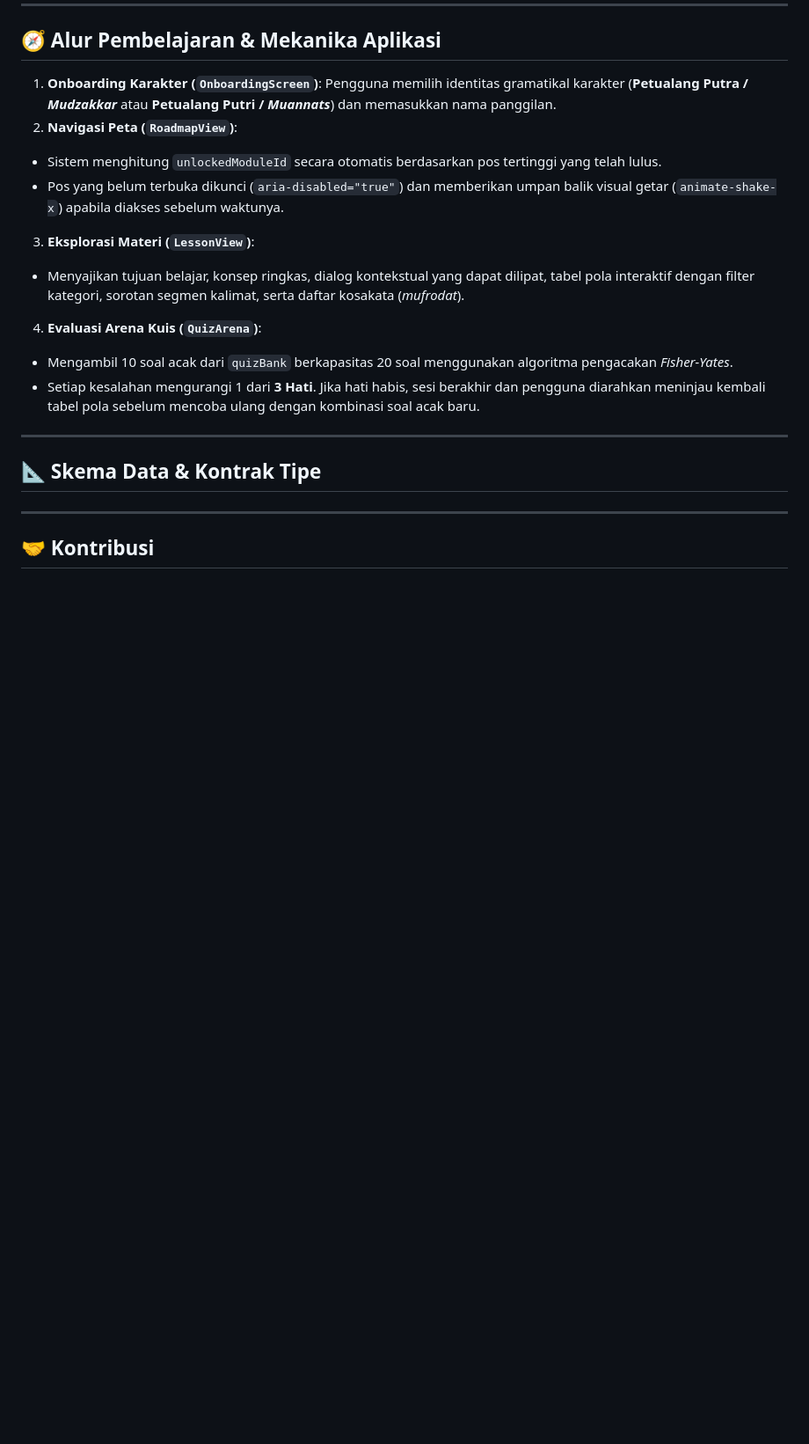
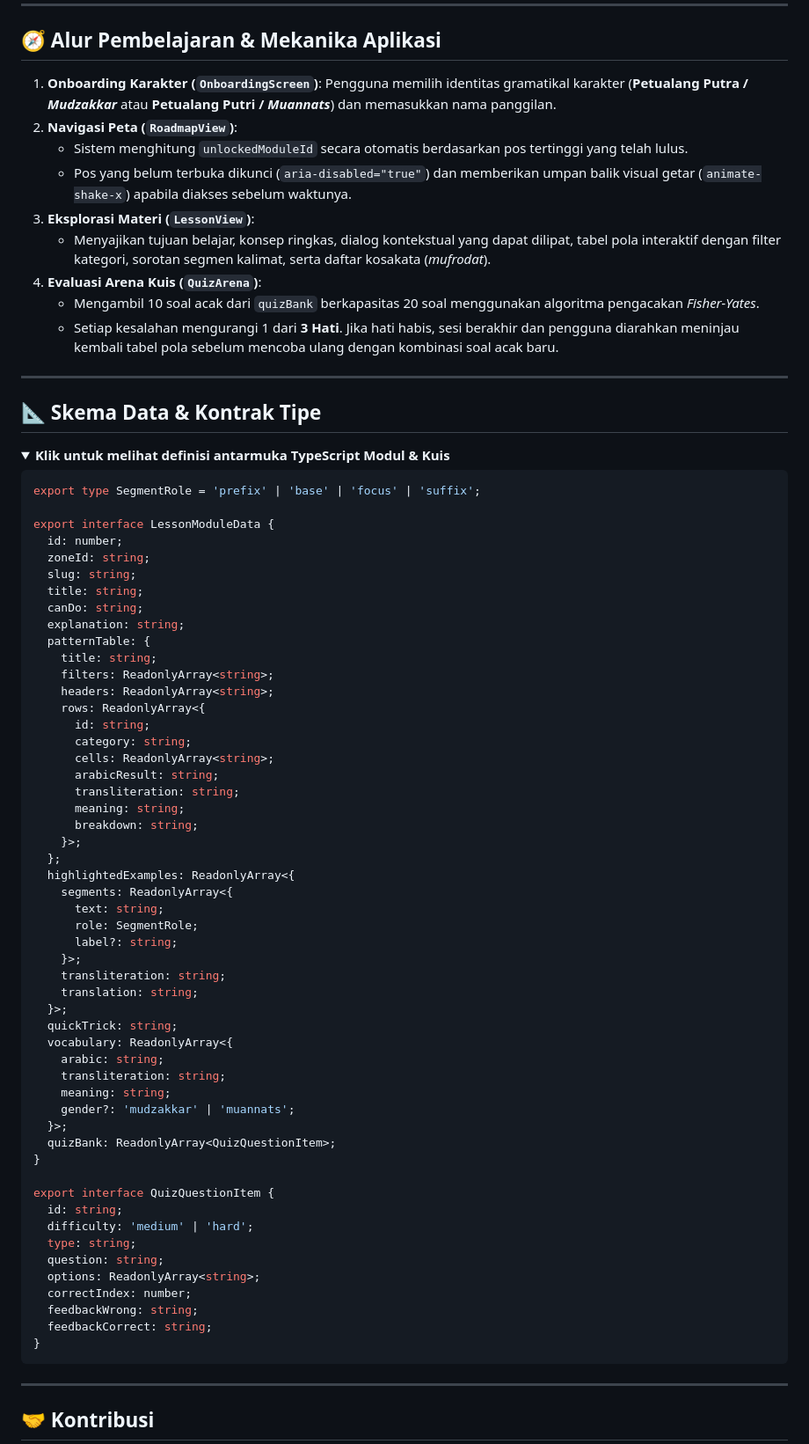
Before and after one commit to naufallariff/qalamis, a Markdown page: README.md, the part around one of its changes. Shown at 88% size. Drawn GitHub-style; folded sections open; blank space fills up the shorter version.

````diff
--- a/README.md
+++ b/README.md
@@ -196,20 +229,73 @@ Akses alamat lokal yang ditampilkan pada terminal (secara baku di `http://localh
 
 1. **Onboarding Karakter (`OnboardingScreen`)**: Pengguna memilih identitas gramatikal karakter (**Petualang Putra / *Mudzakkar*** atau **Petualang Putri / *Muannats***) dan memasukkan nama panggilan.
 2. **Navigasi Peta (`RoadmapView`)**:
-* Sistem menghitung `unlockedModuleId` secara otomatis berdasarkan pos tertinggi yang telah lulus.
-* Pos yang belum terbuka dikunci (`aria-disabled="true"`) dan memberikan umpan balik visual getar (`animate-shake-x`) apabila diakses sebelum waktunya.
-
-
+   - Sistem menghitung `unlockedModuleId` secara otomatis berdasarkan pos tertinggi yang telah lulus.
+   - Pos yang belum terbuka dikunci (`aria-disabled="true"`) dan memberikan umpan balik visual getar (`animate-shake-x`) apabila diakses sebelum waktunya.
 3. **Eksplorasi Materi (`LessonView`)**:
-* Menyajikan tujuan belajar, konsep ringkas, dialog kontekstual yang dapat dilipat, tabel pola interaktif dengan filter kategori, sorotan segmen kalimat, serta daftar kosakata (*mufrodat*).
-
-
+   - Menyajikan tujuan belajar, konsep ringkas, dialog kontekstual yang dapat dilipat, tabel pola interaktif dengan filter kategori, sorotan segmen kalimat, serta daftar kosakata (*mufrodat*).
 4. **Evaluasi Arena Kuis (`QuizArena`)**:
-* Mengambil 10 soal acak dari `quizBank` berkapasitas 20 soal menggunakan algoritma pengacakan *Fisher-Yates*.
-* Setiap kesalahan mengurangi 1 dari **3 Hati**. Jika hati habis, sesi berakhir dan pengguna diarahkan meninjau kembali tabel pola sebelum mencoba ulang dengan kombinasi soal acak baru.
-
-
+   - Mengambil 10 soal acak dari `quizBank` berkapasitas 20 soal menggunakan algoritma pengacakan *Fisher-Yates*.
+   - Setiap kesalahan mengurangi 1 dari **3 Hati**. Jika hati habis, sesi berakhir dan pengguna diarahkan meninjau kembali tabel pola sebelum mencoba ulang dengan kombinasi soal acak baru.
 
 ---
 
 ## 📐 Skema Data & Kontrak Tipe
+
+<details>
+<summary><strong>Klik untuk melihat definisi antarmuka TypeScript Modul & Kuis</strong></summary>
+
+```typescript
+export type SegmentRole = 'prefix' | 'base' | 'focus' | 'suffix';
+
+export interface LessonModuleData {
+  id: number;
+  zoneId: string;
+  slug: string;
+  title: string;
+  canDo: string;
+  explanation: string;
+  patternTable: {
+    title: string;
+    filters: ReadonlyArray<string>;
+    headers: ReadonlyArray<string>;
+    rows: ReadonlyArray<{
+      id: string;
+      category: string;
+      cells: ReadonlyArray<string>;
+      arabicResult: string;
+      transliteration: string;
+      meaning: string;
+      breakdown: string;
+    }>;
+  };
+  highlightedExamples: ReadonlyArray<{
+    segments: ReadonlyArray<{
+      text: string;
+      role: SegmentRole;
+      label?: string;
+    }>;
+    transliteration: string;
+    translation: string;
+  }>;
+  quickTrick: string;
+  vocabulary: ReadonlyArray<{
+    arabic: string;
+    transliteration: string;
+    meaning: string;
+    gender?: 'mudzakkar' | 'muannats';
+  }>;
+  quizBank: ReadonlyArray<QuizQuestionItem>;
+}
+
+export interface QuizQuestionItem {
+  id: string;
+  difficulty: 'medium' | 'hard';
+  type: string;
+  question: string;
+  options: ReadonlyArray<string>;
+  correctIndex: number;
+  feedbackWrong: string;
+  feedbackCorrect: string;
+}
+```
+
````
Also changed, not shown: other parts of README.md (+80 -46 lines), docs/screenshots/mobile-lesson.png, docs/screenshots/mobile-quiz.png, docs/screenshots/mobile-roadmap.png, 6 other files.
